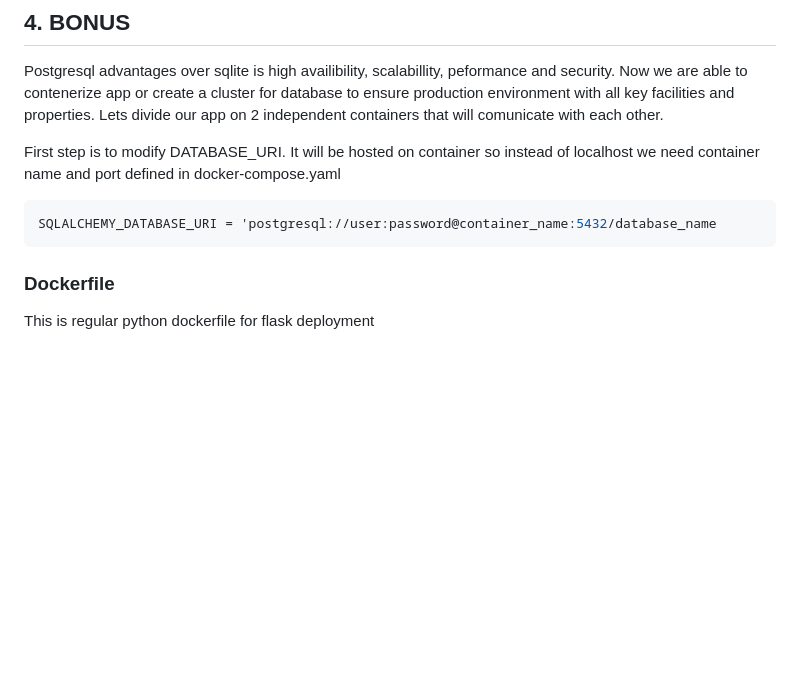
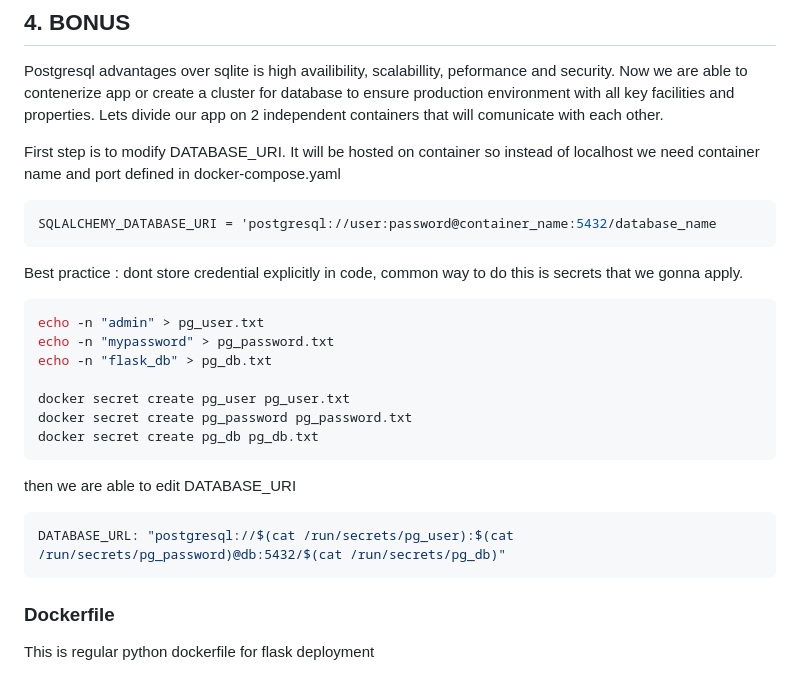
Before and after one commit to damian-andrzej/flaskApp-sqlite-to-postgres-migration, a Markdown page: README.md, the part around one of its changes. Drawn GitHub-style; blank space fills up the shorter version.

````diff
--- a/README.md
+++ b/README.md
@@ -261,6 +263,25 @@ First  step is to modify DATABASE_URI. It will be hosted on container so instead
 SQLALCHEMY_DATABASE_URI = 'postgresql://user:password@container_name:5432/database_name
 ```
 
+Best practice : dont store credential explicitly in code, common way to do this is secrets that we gonna apply.
+
+```bash
+echo -n "admin" > pg_user.txt
+echo -n "mypassword" > pg_password.txt
+echo -n "flask_db" > pg_db.txt
+
+docker secret create pg_user pg_user.txt
+docker secret create pg_password pg_password.txt
+docker secret create pg_db pg_db.txt
+```
+
+then we are able to edit DATABASE_URI
+```python
+DATABASE_URL: "postgresql://$(cat /run/secrets/pg_user):$(cat /run/secrets/pg_password)@db:5432/$(cat /run/secrets/pg_db)"
+```
+
+
+
 
 ### Dockerfile
 
````
Also changed, not shown: other parts of README.md (+42 -0 lines).
